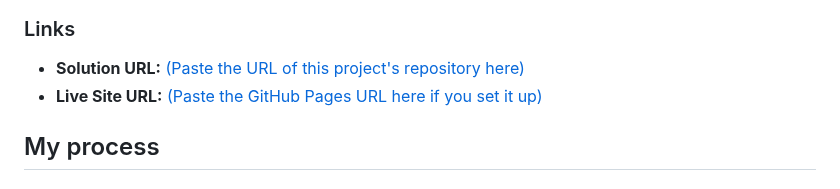
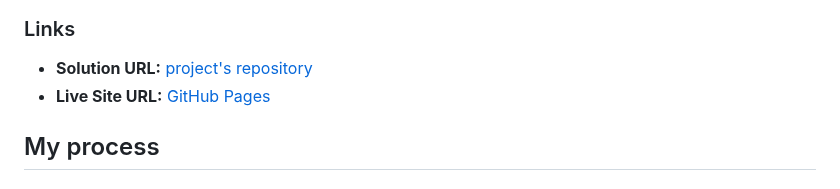
Before and after one commit to jesussantos210/social-link-profile-jesus, a Markdown page: README.md, the part around the change. GitHub-like rendering.

Commit message:
seguimos

```diff
--- a/README.md
+++ b/README.md
@@ -29,8 +29,8 @@ Users should be able to:
 
 ### Links
 
-- **Solution URL:** [(Paste the URL of this project's repository here)](https://github.com/jesussantos210/social-link-profile-jesus)
-- **Live Site URL:** [(Paste the GitHub Pages URL here if you set it up)](https://jesussantos210.github.io/social-link-profile-jesus/)
+- **Solution URL:** [project's repository](https://github.com/jesussantos210/social-link-profile-jesus)
+- **Live Site URL:** [GitHub Pages](https://jesussantos210.github.io/social-link-profile-jesus/)
 
 ## My process
 
```
